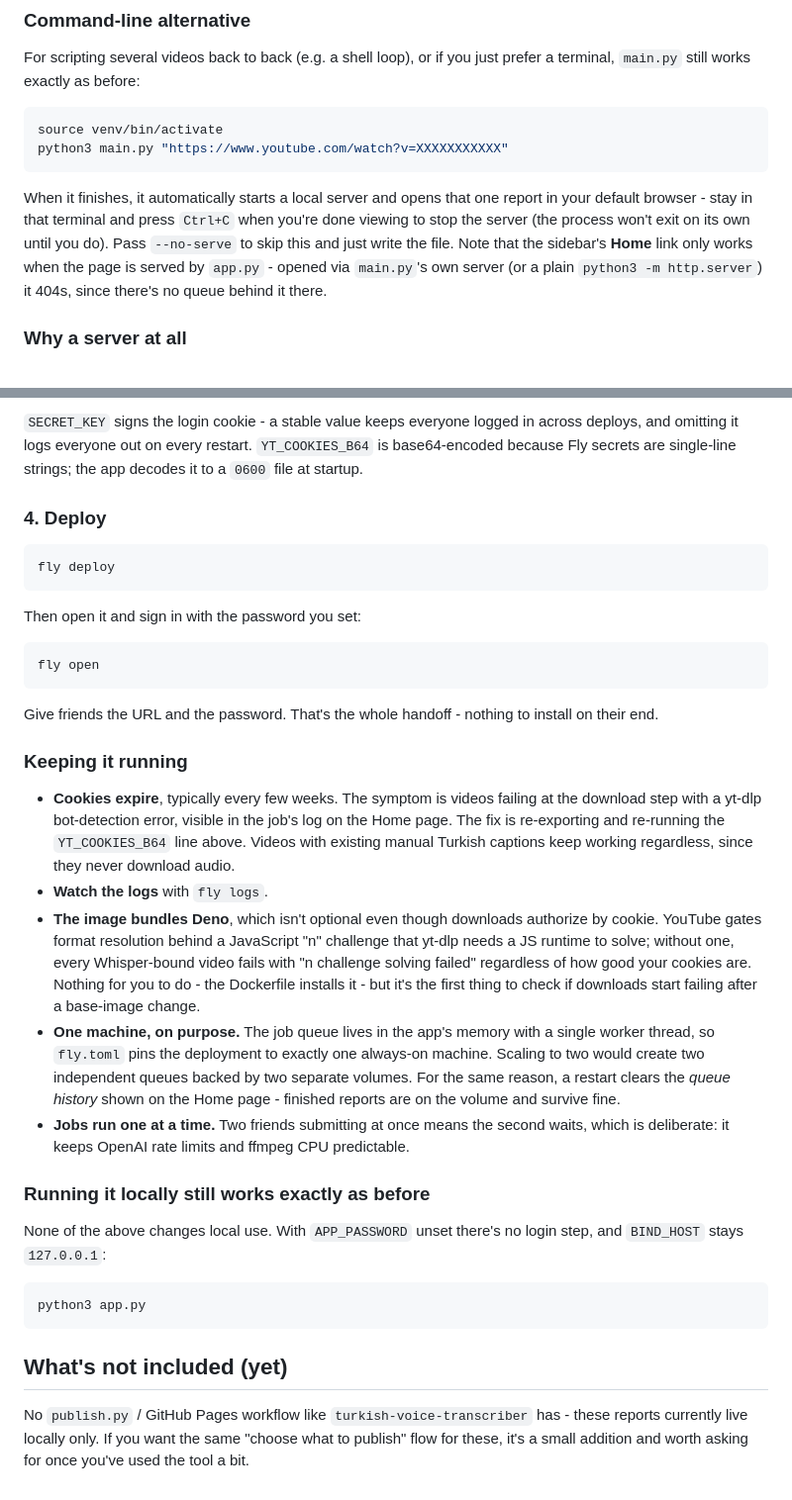
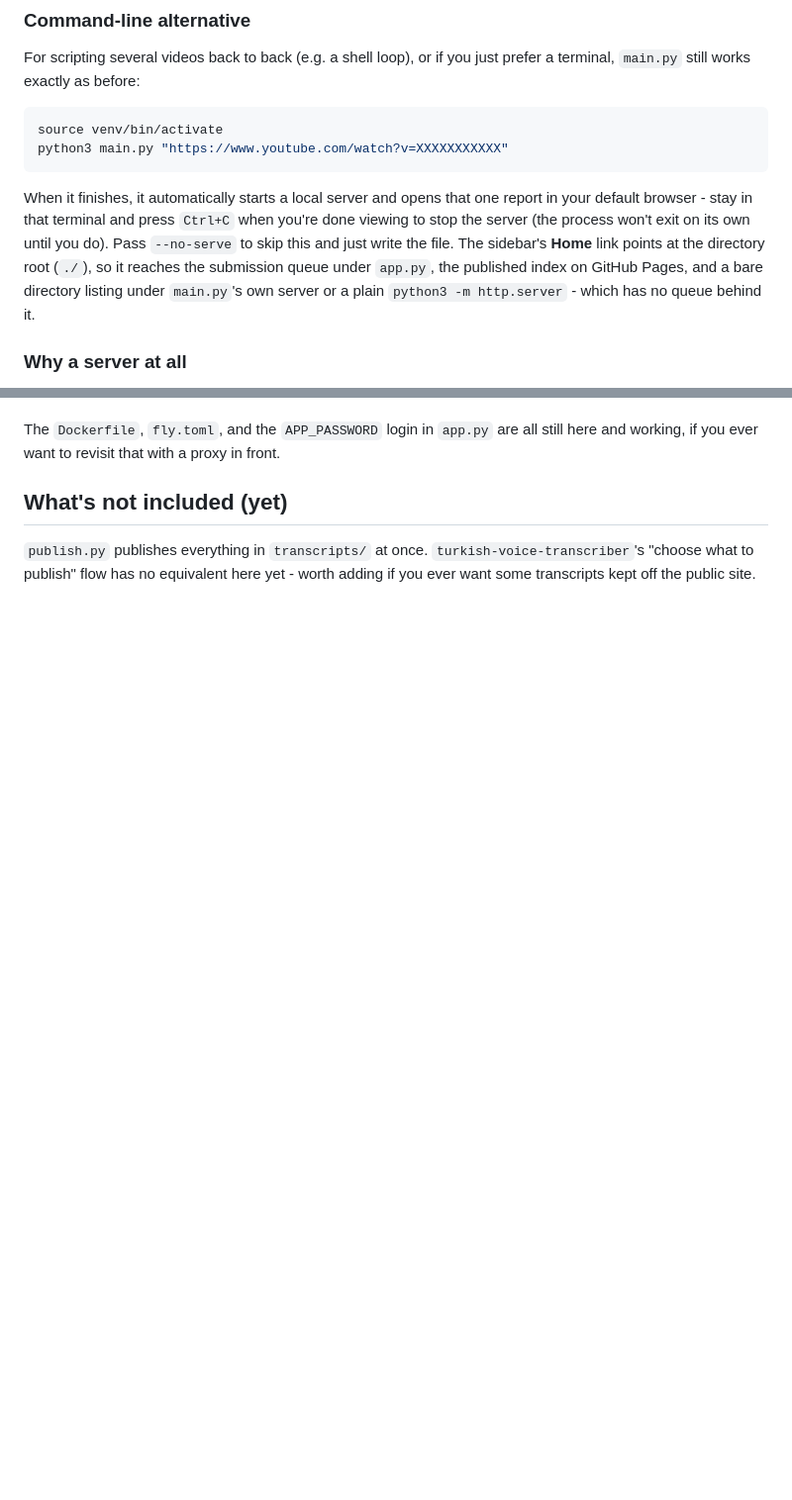
Before and after one commit to Shaunathon/youtube-turkish-transcriber, a Markdown page: README.md, 2 parts joined by grey strips. Shown at 99% size. Drawn GitHub-style; blank space fills up the shorter version.

````diff
--- a/README.md
+++ b/README.md
@@ -82,7 +82,7 @@ source venv/bin/activate
 python3 main.py "https://www.youtube.com/watch?v=XXXXXXXXXXX"
 ```
 
-When it finishes, it automatically starts a local server and opens that one report in your default browser - stay in that terminal and press `Ctrl+C` when you're done viewing to stop the server (the process won't exit on its own until you do). Pass `--no-serve` to skip this and just write the file. Note that the sidebar's **Home** link only works when the page is served by `app.py` - opened via `main.py`'s own server (or a plain `python3 -m http.server`) it 404s, since there's no queue behind it there.
+When it finishes, it automatically starts a local server and opens that one report in your default browser - stay in that terminal and press `Ctrl+C` when you're done viewing to stop the server (the process won't exit on its own until you do). Pass `--no-serve` to skip this and just write the file. The sidebar's **Home** link points at the directory root (`./`), so it reaches the submission queue under `app.py`, the published index on GitHub Pages, and a bare directory listing under `main.py`'s own server or a plain `python3 -m http.server` - which has no queue behind it.
 
 ### Why a server at all
 
@@ -200,35 +160,5 @@ fly secrets set YT_COOKIES_B64="$(base64 < ~/Downloads/cookies.txt)"
-`SECRET_KEY` signs the login cookie - a stable value keeps everyone logged in across deploys, and omitting it logs everyone out on every restart. `YT_COOKIES_B64` is base64-encoded because Fly secrets are single-line strings; the app decodes it to a `0600` file at startup.
-
-### 4. Deploy
-
-```bash
-fly deploy
-```
-
-Then open it and sign in with the password you set:
-
-```bash
-fly open
-```
-
-Give friends the URL and the password. That's the whole handoff - nothing to install on their end.
-
-### Keeping it running
-
-- **Cookies expire**, typically every few weeks. The symptom is videos failing at the download step with a yt-dlp bot-detection error, visible in the job's log on the Home page. The fix is re-exporting and re-running the `YT_COOKIES_B64` line above. Videos with existing manual Turkish captions keep working regardless, since they never download audio.
-- **Watch the logs** with `fly logs`.
-- **The image bundles Deno**, which isn't optional even though downloads authorize by cookie. YouTube gates format resolution behind a JavaScript "n" challenge that yt-dlp needs a JS runtime to solve; without one, every Whisper-bound video fails with "n challenge solving failed" regardless of how good your cookies are. Nothing for you to do - the Dockerfile installs it - but it's the first thing to check if downloads start failing after a base-image change.
-- **One machine, on purpose.** The job queue lives in the app's memory with a single worker thread, so `fly.toml` pins the deployment to exactly one always-on machine. Scaling to two would create two independent queues backed by two separate volumes. For the same reason, a restart clears the *queue history* shown on the Home page - finished reports are on the volume and survive fine.
-- **Jobs run one at a time.** Two friends submitting at once means the second waits, which is deliberate: it keeps OpenAI rate limits and ffmpeg CPU predictable.
-
-### Running it locally still works exactly as before
-
-None of the above changes local use. With `APP_PASSWORD` unset there's no login step, and `BIND_HOST` stays `127.0.0.1`:
-
-```bash
-python3 app.py
-```
+The `Dockerfile`, `fly.toml`, and the `APP_PASSWORD` login in `app.py` are all still here and working, if you ever want to revisit that with a proxy in front.
 
 ## What's not included (yet)
 
-No `publish.py` / GitHub Pages workflow like `turkish-voice-transcriber` has - these reports currently live locally only. If you want the same "choose what to publish" flow for these, it's a small addition and worth asking for once you've used the tool a bit.
+`publish.py` publishes everything in `transcripts/` at once. `turkish-voice-transcriber`'s "choose what to publish" flow has no equivalent here yet - worth adding if you ever want some transcripts kept off the public site.
````
Also changed, not shown: other parts of README.md (+14 -54 lines).
